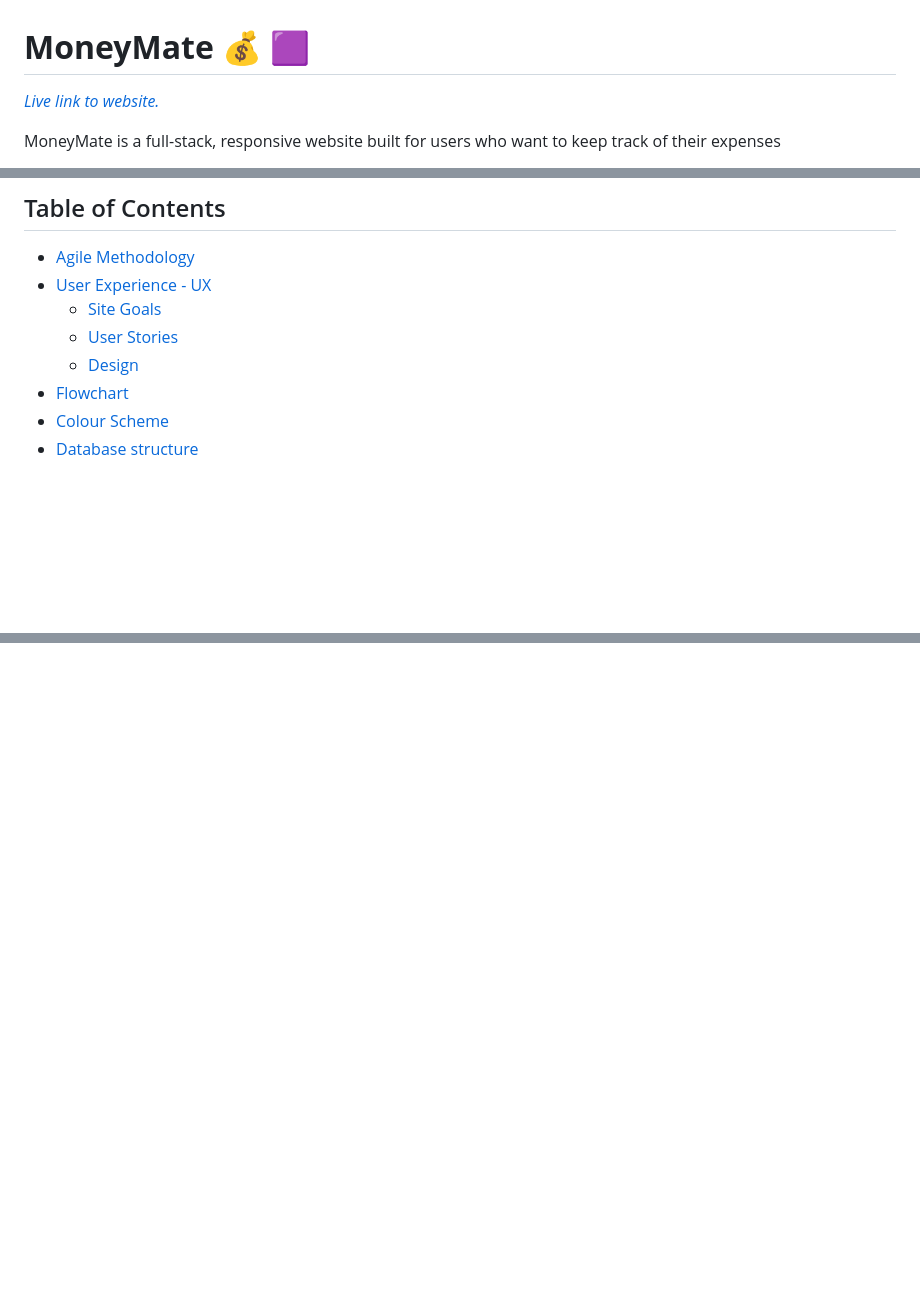
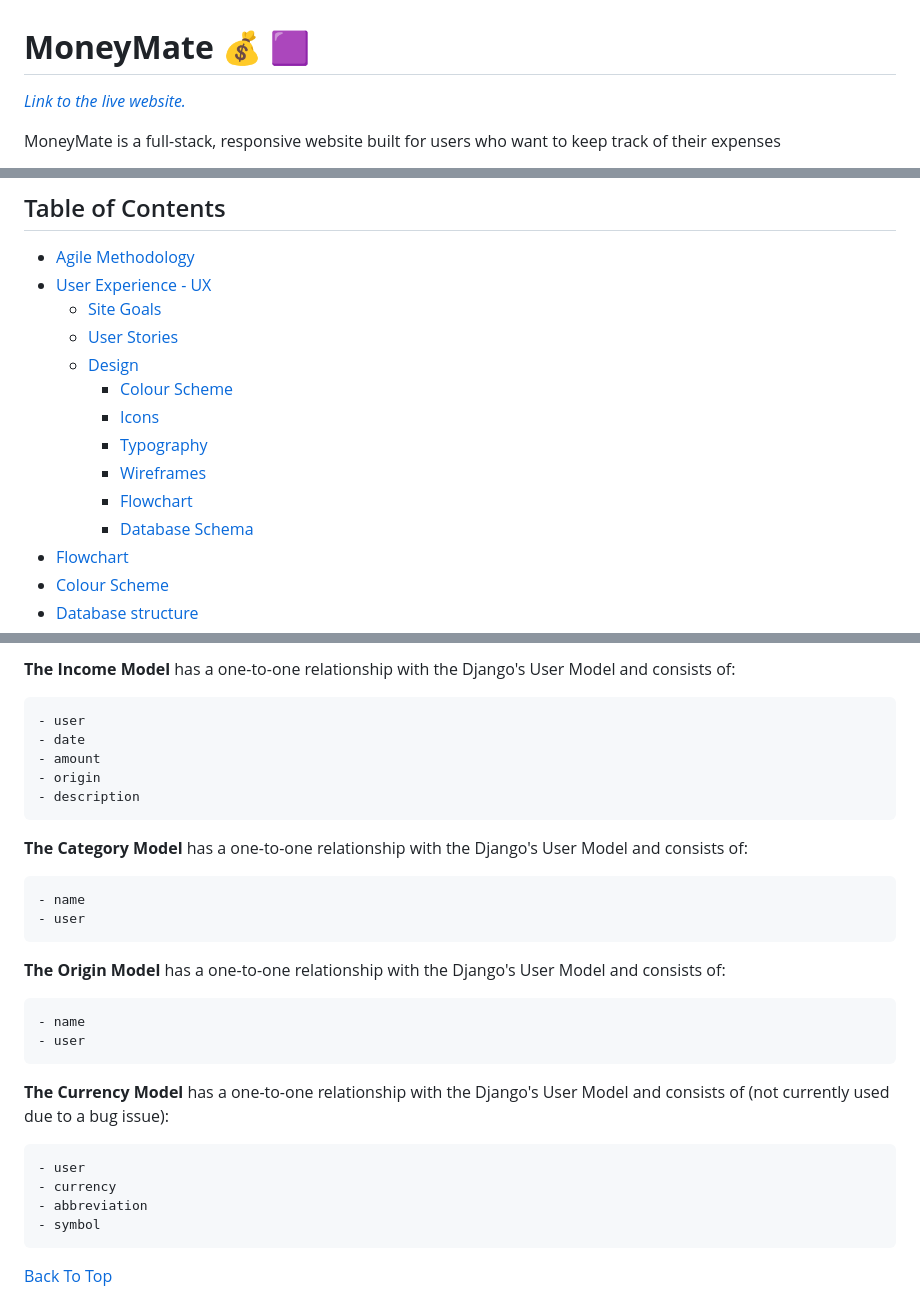
Before and after one commit to BohdanBezushka/MoneyMate, a Markdown page: README.md, 3 parts joined by grey strips. Drawn GitHub-style; blank space fills up the shorter version.

Commit message:
Add design section to Readme file

```diff
--- a/README.md
+++ b/README.md
@@ -1,6 +1,6 @@
 # **MoneyMate** 💰 🟪
 
-[*Live link to website.*](https://moneymate.herokuapp.com/)
+[*Link to the live website.*](https://moneymate.herokuapp.com/)
 
 MoneyMate is a full-stack, responsive website built for users who want to keep track of their expenses
 
@@ -14,6 +14,12 @@ _________
   * [Site Goals](#Site-goals)
   * [User Stories](#User-Stories)
   * [Design](#Design)
+    * [Colour Scheme](#Colour-Scheme)
+    * [Icons](#Icons)
+    * [Typography](#Typography)
+    * [Wireframes](#Wireframes)
+    * [Flowchart](#Flowchart)
+    * [Database Schema](#Database-Schema)
 * [Flowchart](#Flowchart)
 * [Colour Scheme](#Colour-Scheme)
 * [Database structure](###Database-structure)
@@ -133,0 +202,26 @@ This section aims to determine what a user would expect from interacting with th
+**The Income Model** has a one-to-one relationship with the Django's User Model and consists of:
+
+    - user
+    - date
+    - amount
+    - origin
+    - description
+
+**The Category Model** has a one-to-one relationship with the Django's User Model and consists of:
+
+    - name
+    - user
+
+**The Origin Model** has a one-to-one relationship with the Django's User Model and consists of:
+
+    - name
+    - user
+
+**The Currency Model** has a one-to-one relationship with the Django's User Model and consists of (not currently used due to a bug issue):
+
+    - user
+    - currency
+    - abbreviation
+    - symbol
+
+  [Back To Top](#table-of-contents)
```
Also changed, not shown: other parts of README.md (+62 -0 lines).
